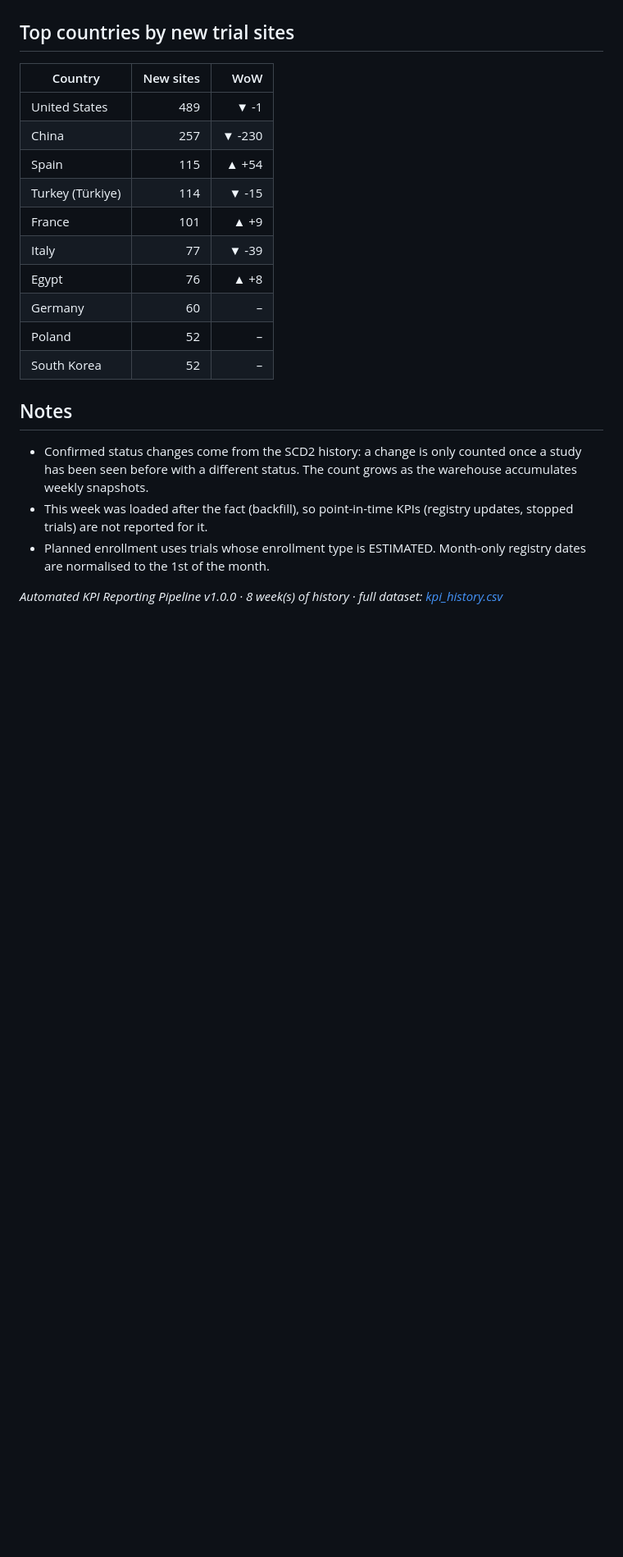
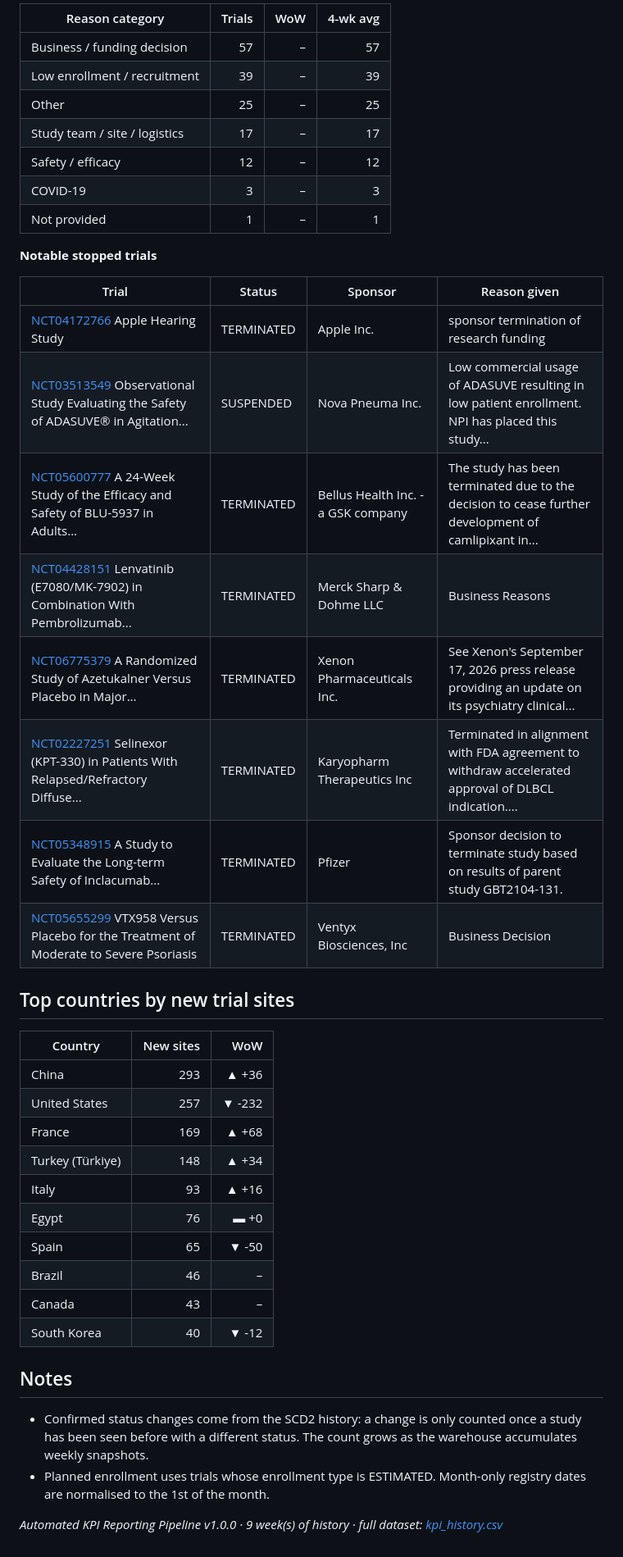
Before and after one commit to PiyushDas-2004/Automated-KPI-Reporting-Pipeline, a Markdown page: reports/latest.md, the part around one of its changes. Shown at 82% size. GitHub-like rendering; blank space fills up the shorter version.

```diff
--- a/reports/latest.md
+++ b/reports/latest.md
@@ -75,24 +77,45 @@ _Stopped-trial counts are point-in-time and are not reported for backfilled week
 
+| Reason category | Trials | WoW | 4-wk avg |
+|---|---:|---:|---:|
+| Business / funding decision | 57 | –  | 57 |
+| Low enrollment / recruitment | 39 | –  | 39 |
+| Other | 25 | –  | 25 |
+| Study team / site / logistics | 17 | –  | 17 |
+| Safety / efficacy | 12 | –  | 12 |
+| COVID-19 | 3 | –  | 3 |
+| Not provided | 1 | –  | 1 |
+
+**Notable stopped trials**
+
+| Trial | Status | Sponsor | Reason given |
+|---|---|---|---|
+| [NCT04172766](https://clinicaltrials.gov/study/NCT04172766) Apple Hearing Study | TERMINATED | Apple Inc. | sponsor termination of research funding |
+| [NCT03513549](https://clinicaltrials.gov/study/NCT03513549) Observational Study Evaluating the Safety of ADASUVE® in Agitation... | SUSPENDED | Nova Pneuma Inc. | Low commercial usage of ADASUVE resulting in low patient enrollment. NPI has placed this study... |
+| [NCT05600777](https://clinicaltrials.gov/study/NCT05600777) A 24-Week Study of the Efficacy and Safety of BLU-5937 in Adults... | TERMINATED | Bellus Health Inc. - a GSK company | The study has been terminated due to the decision to cease further development of camlipixant in... |
+| [NCT04428151](https://clinicaltrials.gov/study/NCT04428151) Lenvatinib (E7080/MK-7902) in Combination With Pembrolizumab... | TERMINATED | Merck Sharp & Dohme LLC | Business Reasons |
+| [NCT06775379](https://clinicaltrials.gov/study/NCT06775379) A Randomized Study of Azetukalner Versus Placebo in Major... | TERMINATED | Xenon Pharmaceuticals Inc. | See Xenon's September 17, 2026 press release providing an update on its psychiatry clinical... |
+| [NCT02227251](https://clinicaltrials.gov/study/NCT02227251) Selinexor (KPT-330) in Patients With Relapsed/Refractory Diffuse... | TERMINATED | Karyopharm Therapeutics Inc | Terminated in alignment with FDA agreement to withdraw accelerated approval of DLBCL indication.... |
+| [NCT05348915](https://clinicaltrials.gov/study/NCT05348915) A Study to Evaluate the Long-term Safety of Inclacumab... | TERMINATED | Pfizer | Sponsor decision to terminate study based on results of parent study GBT2104-131. |
+| [NCT05655299](https://clinicaltrials.gov/study/NCT05655299) VTX958 Versus Placebo for the Treatment of Moderate to Severe Psoriasis | TERMINATED | Ventyx Biosciences, Inc | Business Decision |
 
 ## Top countries by new trial sites
 
 | Country | New sites | WoW |
 |---|---:|---:|
-| United States | 489 | ▼ -1 |
-| China | 257 | ▼ -230 |
-| Spain | 115 | ▲ +54 |
-| Turkey (Türkiye) | 114 | ▼ -15 |
-| France | 101 | ▲ +9 |
-| Italy | 77 | ▼ -39 |
-| Egypt | 76 | ▲ +8 |
-| Germany | 60 | –  |
-| Poland | 52 | –  |
-| South Korea | 52 | –  |
+| China | 293 | ▲ +36 |
+| United States | 257 | ▼ -232 |
+| France | 169 | ▲ +68 |
+| Turkey (Türkiye) | 148 | ▲ +34 |
+| Italy | 93 | ▲ +16 |
+| Egypt | 76 | ▬ +0 |
+| Spain | 65 | ▼ -50 |
+| Brazil | 46 | –  |
+| Canada | 43 | –  |
+| South Korea | 40 | ▼ -12 |
 
 ## Notes
 
 - Confirmed status changes come from the SCD2 history: a change is only counted once a study has been seen before with a different status. The count grows as the warehouse accumulates weekly snapshots.
-- This week was loaded after the fact (backfill), so point-in-time KPIs (registry updates, stopped trials) are not reported for it.
 - Planned enrollment uses trials whose enrollment type is ESTIMATED. Month-only registry dates are normalised to the 1st of the month.
 
-_Automated KPI Reporting Pipeline v1.0.0 · 8 week(s) of history · full dataset: [kpi_history.csv](kpi_history.csv)_
+_Automated KPI Reporting Pipeline v1.0.0 · 9 week(s) of history · full dataset: [kpi_history.csv](kpi_history.csv)_
```
Also changed, not shown: other parts of reports/latest.md (+37 -35 lines), reports/figures/new_trials_by_phase.png, reports/figures/top_countries_new_sites.png, reports/figures/weekly_new_trials.png, 6 other files.
